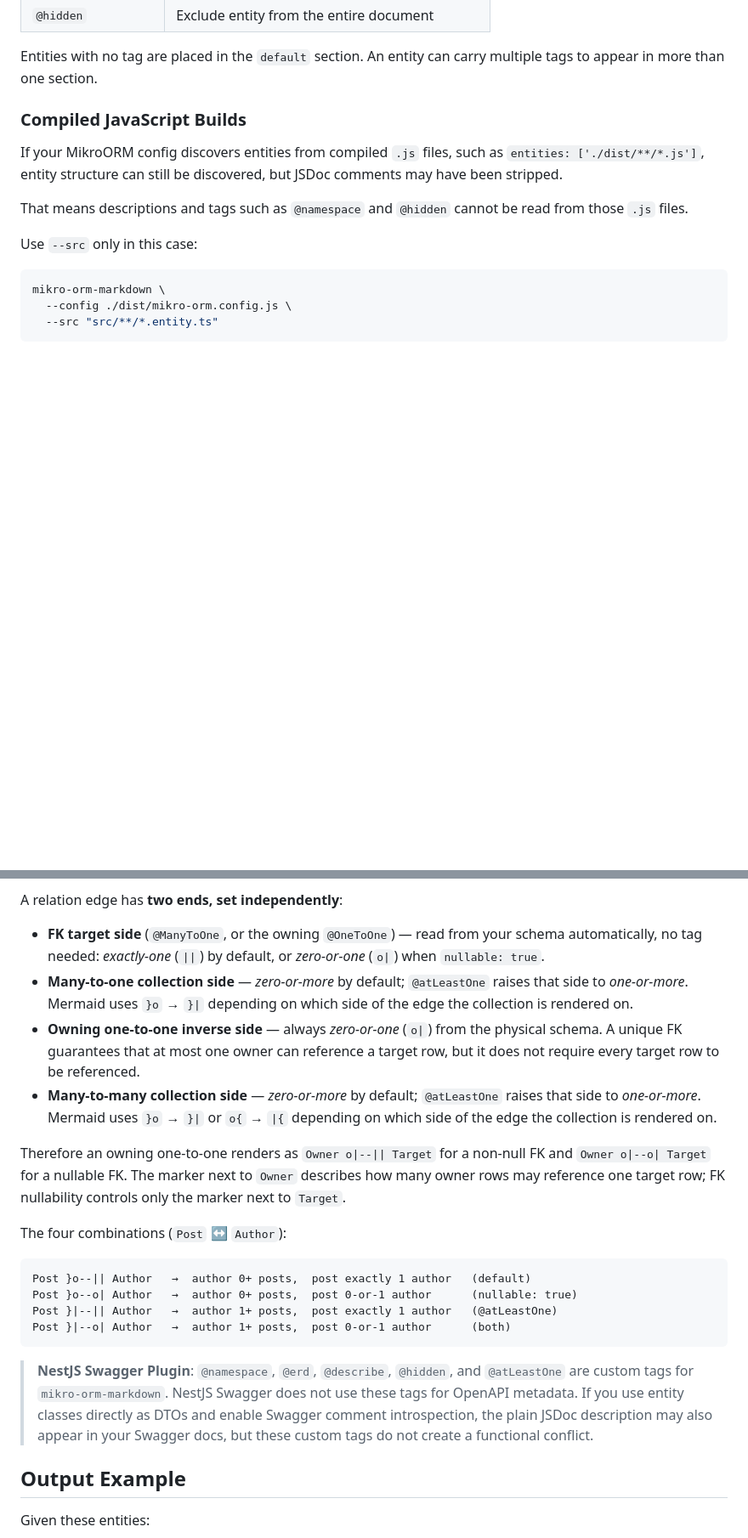
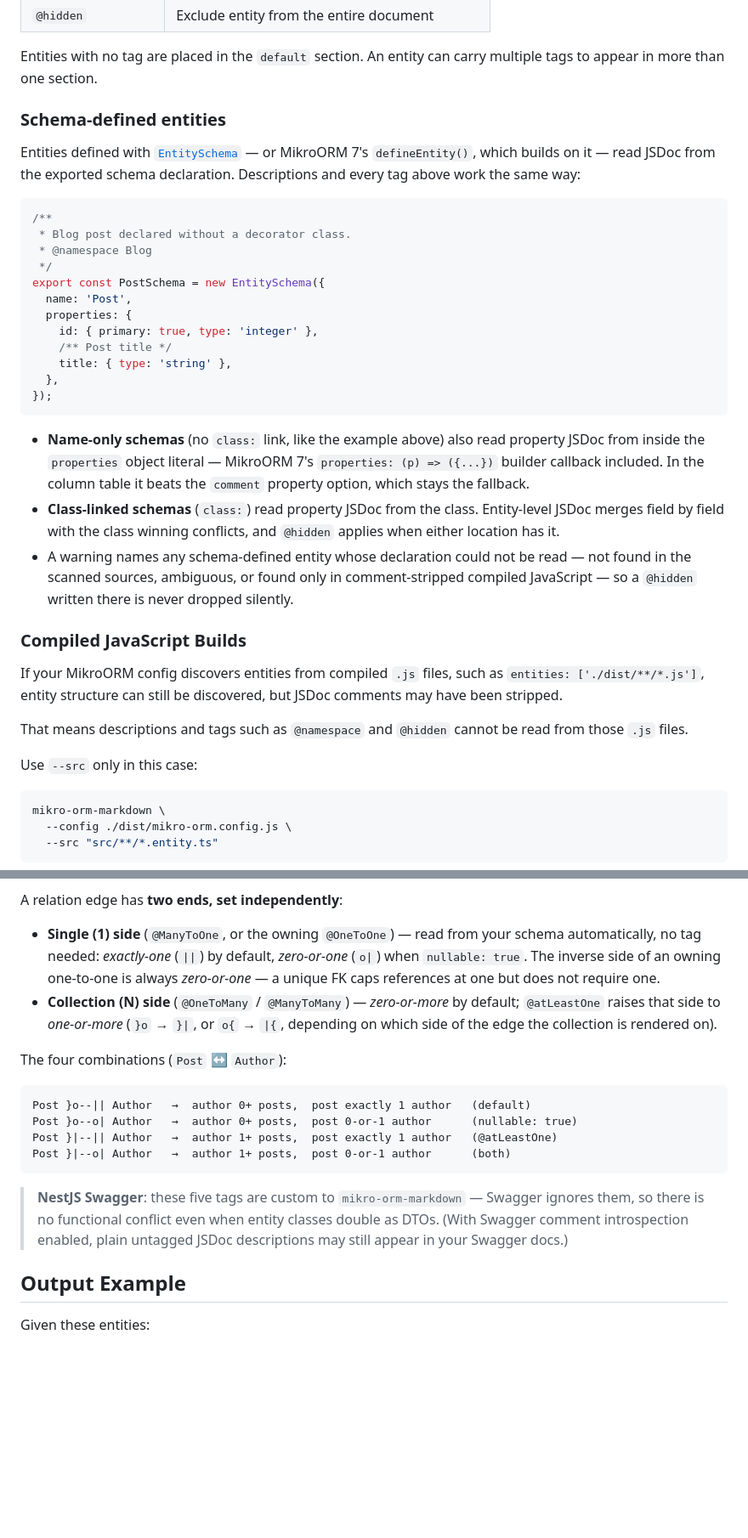
Before and after one commit to iamkanguk97/mikro-orm-markdown, a Markdown page: README.md, 2 parts joined by grey strips. Shown at 85% size. Rendered like a GitHub page; blank space fills up the shorter version.

````diff
--- a/README.md
+++ b/README.md
@@ -126,6 +124,29 @@ Plain JSDoc text (no tag) becomes a description: text above a **class** describe
 
 Entities with no tag are placed in the `default` section.
 An entity can carry multiple tags to appear in more than one section.
+
+### Schema-defined entities
+
+Entities defined with [`EntitySchema`](https://mikro-orm.io/docs/entity-schema) — or MikroORM 7's `defineEntity()`, which builds on it — read JSDoc from the exported schema declaration. Descriptions and every tag above work the same way:
+
+```typescript
+/**
+ * Blog post declared without a decorator class.
+ * @namespace Blog
+ */
+export const PostSchema = new EntitySchema({
+  name: 'Post',
+  properties: {
+    id: { primary: true, type: 'integer' },
+    /** Post title */
+    title: { type: 'string' },
+  },
+});
+```
+
+- **Name-only schemas** (no `class:` link, like the example above) also read property JSDoc from inside the `properties` object literal — MikroORM 7's `properties: (p) => ({...})` builder callback included. In the column table it beats the `comment` property option, which stays the fallback.
+- **Class-linked schemas** (`class:`) read property JSDoc from the class. Entity-level JSDoc merges field by field with the class winning conflicts, and `@hidden` applies when either location has it.
+- A warning names any schema-defined entity whose declaration could not be read — not found in the scanned sources, ambiguous, or found only in comment-stripped compiled JavaScript — so a `@hidden` written there is never dropped silently.
 
 ### Compiled JavaScript Builds
 
@@ -162,12 +183,8 @@ This turns the ERD edge `Post }o--|| Author` into `Post }|--|| Author`. It is a
 
 A relation edge has **two ends, set independently**:
 
-- **FK target side** (`@ManyToOne`, or the owning `@OneToOne`) — read from your schema automatically, no tag needed: _exactly-one_ (`||`) by default, or _zero-or-one_ (`o|`) when `nullable: true`.
-- **Many-to-one collection side** — _zero-or-more_ by default; `@atLeastOne` raises that side to _one-or-more_. Mermaid uses `}o` → `}|` depending on which side of the edge the collection is rendered on.
-- **Owning one-to-one inverse side** — always _zero-or-one_ (`o|`) from the physical schema. A unique FK guarantees that at most one owner can reference a target row, but it does not require every target row to be referenced.
-- **Many-to-many collection side** — _zero-or-more_ by default; `@atLeastOne` raises that side to _one-or-more_. Mermaid uses `}o` → `}|` or `o{` → `|{` depending on which side of the edge the collection is rendered on.
-
-Therefore an owning one-to-one renders as `Owner o|--|| Target` for a non-null FK and `Owner o|--o| Target` for a nullable FK. The marker next to `Owner` describes how many owner rows may reference one target row; FK nullability controls only the marker next to `Target`.
+- **Single (1) side** (`@ManyToOne`, or the owning `@OneToOne`) — read from your schema automatically, no tag needed: _exactly-one_ (`||`) by default, _zero-or-one_ (`o|`) when `nullable: true`. The inverse side of an owning one-to-one is always _zero-or-one_ — a unique FK caps references at one but does not require one.
+- **Collection (N) side** (`@OneToMany` / `@ManyToMany`) — _zero-or-more_ by default; `@atLeastOne` raises that side to _one-or-more_ (`}o` → `}|`, or `o{` → `|{`, depending on which side of the edge the collection is rendered on).
 
 The four combinations (`Post` ↔ `Author`):
 
@@ -178,7 +195,7 @@ Post }|--|| Author   →  author 1+ posts,  post exactly 1 author   (@atLeastOne
 Post }|--o| Author   →  author 1+ posts,  post 0-or-1 author      (both)
 ```
 
-> **NestJS Swagger Plugin**: `@namespace`, `@erd`, `@describe`, `@hidden`, and `@atLeastOne` are custom tags for `mikro-orm-markdown`. NestJS Swagger does not use these tags for OpenAPI metadata. If you use entity classes directly as DTOs and enable Swagger comment introspection, the plain JSDoc description may also appear in your Swagger docs, but these custom tags do not create a functional conflict.
+> **NestJS Swagger**: these five tags are custom to `mikro-orm-markdown` — Swagger ignores them, so there is no functional conflict even when entity classes double as DTOs. (With Swagger comment introspection enabled, plain untagged JSDoc descriptions may still appear in your Swagger docs.)
 
 ## Output Example
 
````
Also changed, not shown: other parts of README.md (+5 -35 lines), README.ko.md (+31 -37 lines).
